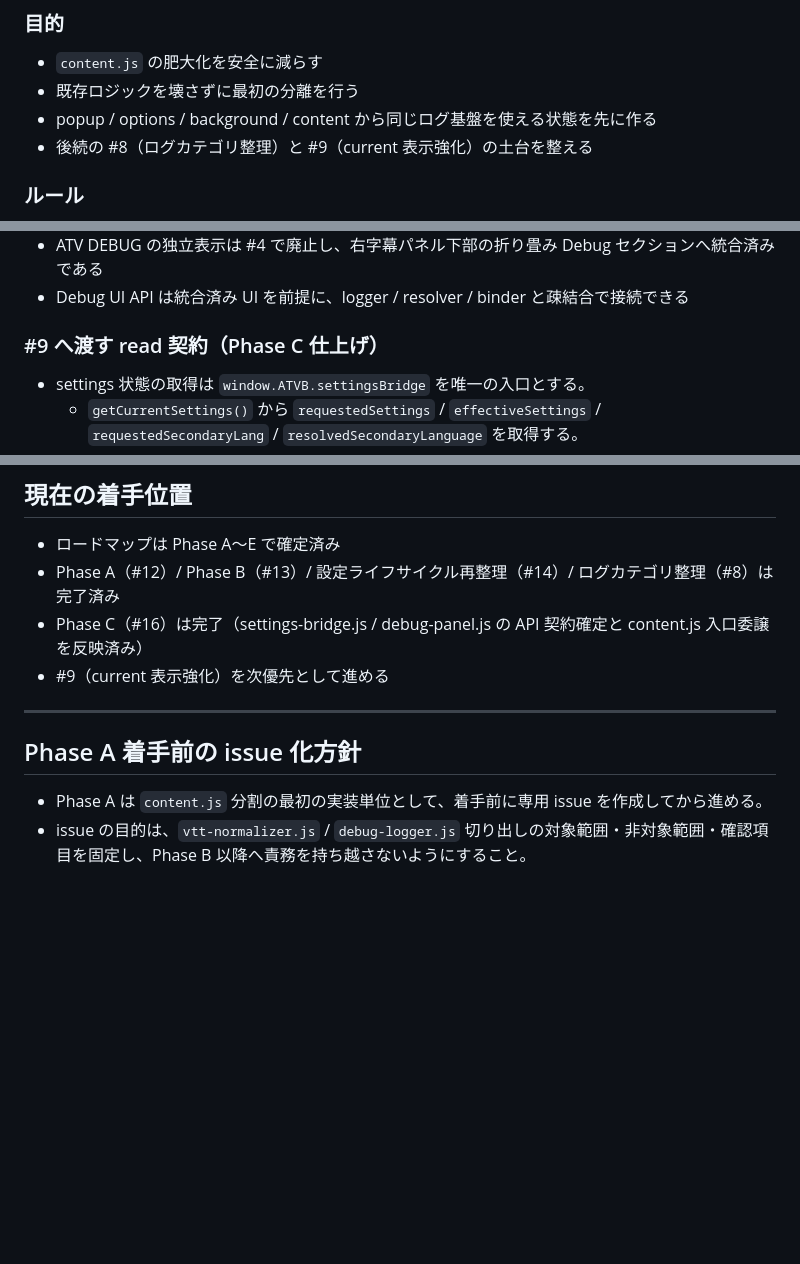
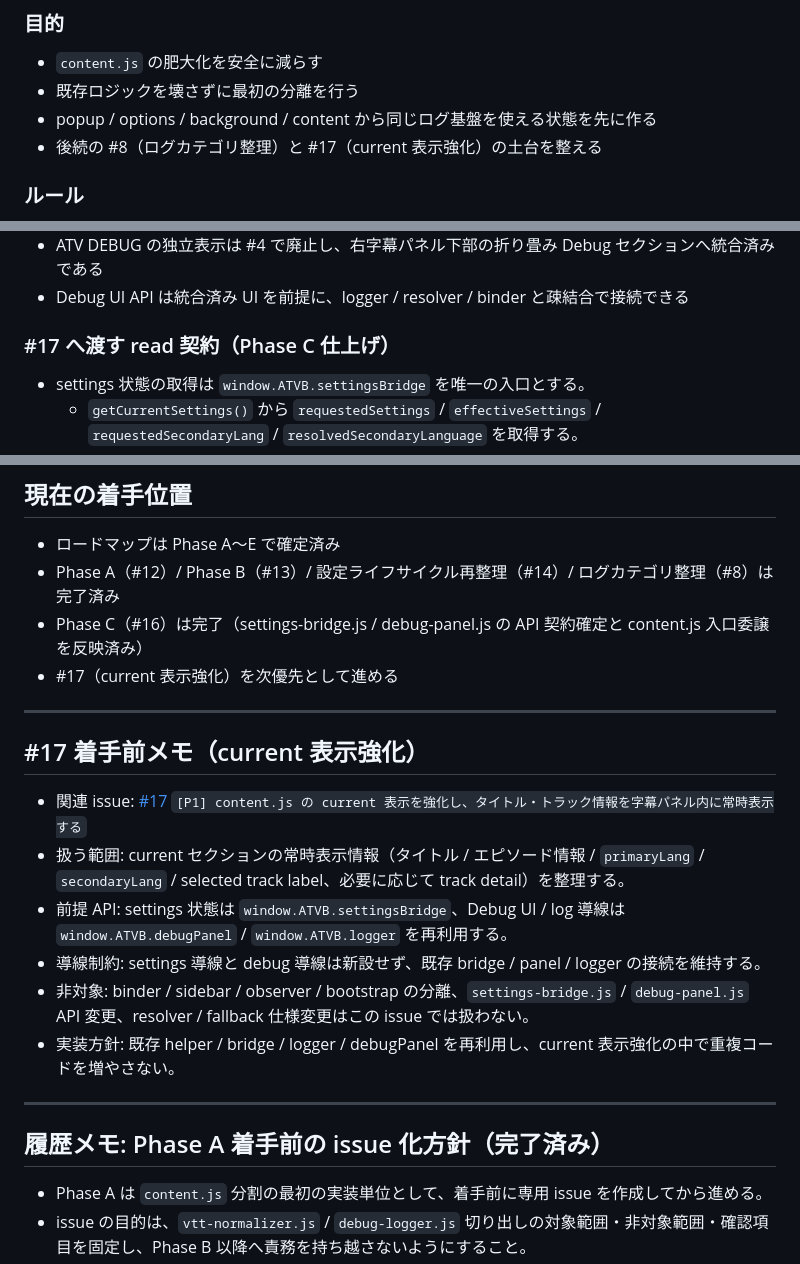
Before and after one commit to a-san-un/apple-tv-bilingual, a Markdown page: docs/contentjs-split-roadmap.md, 3 parts joined by grey strips. Rendered like a GitHub page; blank space fills up the shorter version.

Commit message:
docs: align roadmap for pre-#17 kickoff

```diff
--- a/docs/contentjs-split-roadmap.md
+++ b/docs/contentjs-split-roadmap.md
@@ -27,7 +27,7 @@
 - `content.js` の肥大化を安全に減らす
 - 既存ロジックを壊さずに最初の分離を行う
 - popup / options / background / content から同じログ基盤を使える状態を先に作る
-- 後続の #8（ログカテゴリ整理）と #9（current 表示強化）の土台を整える
+- 後続の #8（ログカテゴリ整理）と #17（current 表示強化）の土台を整える
 
 ### ルール
 
@@ -136,7 +136,7 @@ const formatTime = (...args) => window.ATVB?.vtt?.formatTime?.(...args) ?? "";
 - ATV DEBUG の独立表示は #4 で廃止し、右字幕パネル下部の折り畳み Debug セクションへ統合済みである
 - Debug UI API は統合済み UI を前提に、logger / resolver / binder と疎結合で接続できる
 
-### #9 へ渡す read 契約（Phase C 仕上げ）
+### #17 へ渡す read 契約（Phase C 仕上げ）
 
 - settings 状態の取得は `window.ATVB.settingsBridge` を唯一の入口とする。
   - `getCurrentSettings()` から `requestedSettings` / `effectiveSettings` / `requestedSecondaryLang` / `resolvedSecondaryLanguage` を取得する。
@@ -223,11 +223,22 @@ const formatTime = (...args) => window.ATVB?.vtt?.formatTime?.(...args) ?? "";
 - ロードマップは Phase A〜E で確定済み
 - Phase A（#12）/ Phase B（#13）/ 設定ライフサイクル再整理（#14）/ ログカテゴリ整理（#8）は完了済み
 - Phase C（#16）は完了（settings-bridge.js / debug-panel.js の API 契約確定と content.js 入口委譲を反映済み）
-- #9（current 表示強化）を次優先として進める
+- #17（current 表示強化）を次優先として進める
 
 ---
 
-## Phase A 着手前の issue 化方針
+## #17 着手前メモ（current 表示強化）
+
+- 関連 issue: [#17](../../issues/17) `[P1] content.js の current 表示を強化し、タイトル・トラック情報を字幕パネル内に常時表示する`
+- 扱う範囲: current セクションの常時表示情報（タイトル / エピソード情報 / `primaryLang` / `secondaryLang` / selected track label、必要に応じて track detail）を整理する。
+- 前提 API: settings 状態は `window.ATVB.settingsBridge`、Debug UI / log 導線は `window.ATVB.debugPanel` / `window.ATVB.logger` を再利用する。
+- 導線制約: settings 導線と debug 導線は新設せず、既存 bridge / panel / logger の接続を維持する。
+- 非対象: binder / sidebar / observer / bootstrap の分離、`settings-bridge.js` / `debug-panel.js` API 変更、resolver / fallback 仕様変更はこの issue では扱わない。
+- 実装方針: 既存 helper / bridge / logger / debugPanel を再利用し、current 表示強化の中で重複コードを増やさない。
+
+---
+
+## 履歴メモ: Phase A 着手前の issue 化方針（完了済み）
 
 - Phase A は `content.js` 分割の最初の実装単位として、着手前に専用 issue を作成してから進める。
 - issue の目的は、`vtt-normalizer.js` / `debug-logger.js` 切り出しの対象範囲・非対象範囲・確認項目を固定し、Phase B 以降へ責務を持ち越さないようにすること。
```
Also changed, not shown: other parts of docs/contentjs-split-roadmap.md (+1 -1 lines), docs/atv-design.md (+11 -3 lines), docs/dev-roadmap.md (+11 -4 lines).
